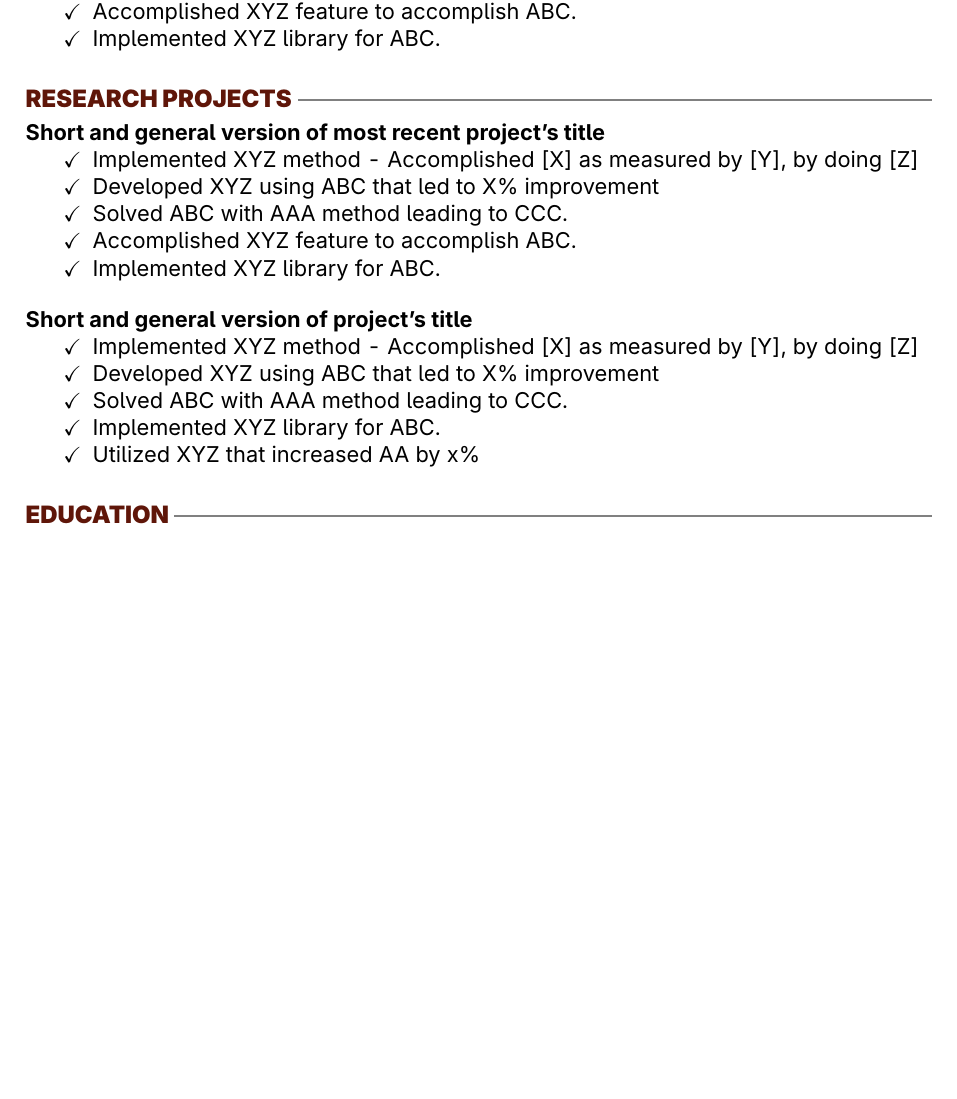
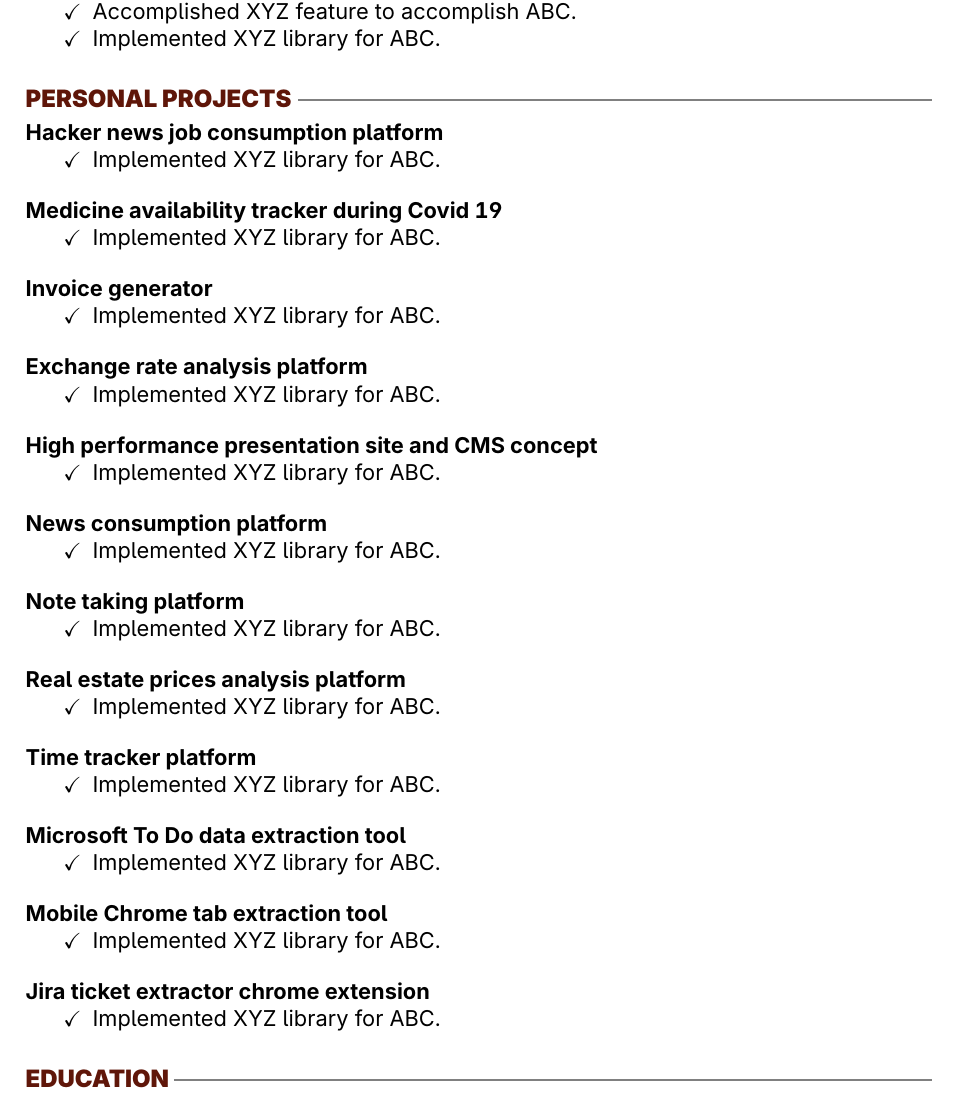
Before and after one commit to mirceapop89/cv-latex, a LaTeX document (main.tex): part of page 2 of 2, cut so that both start at the same text, the shorter picture padded with empty space. Compiled offline with pdfLaTeX.

Commit message:
added projects draft

```diff
--- a/main.tex
+++ b/main.tex
@@ -142,23 +142,66 @@
         \item[\checkmark]  Implemented XYZ library for ABC.
     \end{itemize}
 
-    \section{Research Projects}
-    \subsection{Short and general version of most recent project's title} % This could be a short version of your master's thesis title
+    \section{Personal Projects}
+
+    \subsection{Hacker news job consumption platform}
     \begin{itemize}
-        \item[\checkmark] Implemented XYZ method - Accomplished [X] as measured by [Y], by doing [Z]
-        \item[\checkmark] Developed XYZ using ABC that led to X\% improvement
-        \item[\checkmark] Solved ABC with AAA method leading to CCC.
-        \item[\checkmark] Accomplished XYZ feature to accomplish ABC.
         \item[\checkmark] Implemented XYZ library for ABC.
     \end{itemize}
 
-    \subsection{Short and general version of project's title} % This could be a short version of your bachelor's thesis title
+    \subsection{Medicine availability tracker during Covid 19}
     \begin{itemize}
-        \item[\checkmark] Implemented XYZ method - Accomplished [X] as measured by [Y], by doing [Z]
-        \item[\checkmark] Developed XYZ using ABC that led to X\% improvement
-        \item[\checkmark] Solved ABC with AAA method leading to CCC.
         \item[\checkmark] Implemented XYZ library for ABC.
-        \item[\checkmark] Utilized XYZ that increased AA by x\%
+    \end{itemize}
+
+    \subsection{Invoice generator}
+    \begin{itemize}
+        \item[\checkmark] Implemented XYZ library for ABC.
+    \end{itemize}
+
+    \subsection{Exchange rate analysis platform}
+    \begin{itemize}
+        \item[\checkmark] Implemented XYZ library for ABC.
+    \end{itemize}
+
+    \subsection{High performance presentation site and CMS concept}
+    \begin{itemize}
+        \item[\checkmark] Implemented XYZ library for ABC.
+    \end{itemize}
+
+    \subsection{News consumption platform}
+    \begin{itemize}
+        \item[\checkmark] Implemented XYZ library for ABC.
+    \end{itemize}
+
+    \subsection{Note taking platform}
+    \begin{itemize}
+        \item[\checkmark] Implemented XYZ library for ABC.
+    \end{itemize}
+
+    \subsection{Real estate prices analysis platform}
+    \begin{itemize}
+        \item[\checkmark] Implemented XYZ library for ABC.
+    \end{itemize}
+
+    \subsection{Time tracker platform}
+    \begin{itemize}
+        \item[\checkmark] Implemented XYZ library for ABC.
+    \end{itemize}
+
+    \subsection{Microsoft To Do data extraction tool}
+    \begin{itemize}
+        \item[\checkmark] Implemented XYZ library for ABC.
+    \end{itemize}
+
+    \subsection{Mobile Chrome tab extraction tool}
+    \begin{itemize}
+        \item[\checkmark] Implemented XYZ library for ABC.
+    \end{itemize}
+
+    \subsection{Jira ticket extractor chrome extension}
+    \begin{itemize}
+        \item[\checkmark] Implemented XYZ library for ABC.
     \end{itemize}
 
     \section{Education}
```
